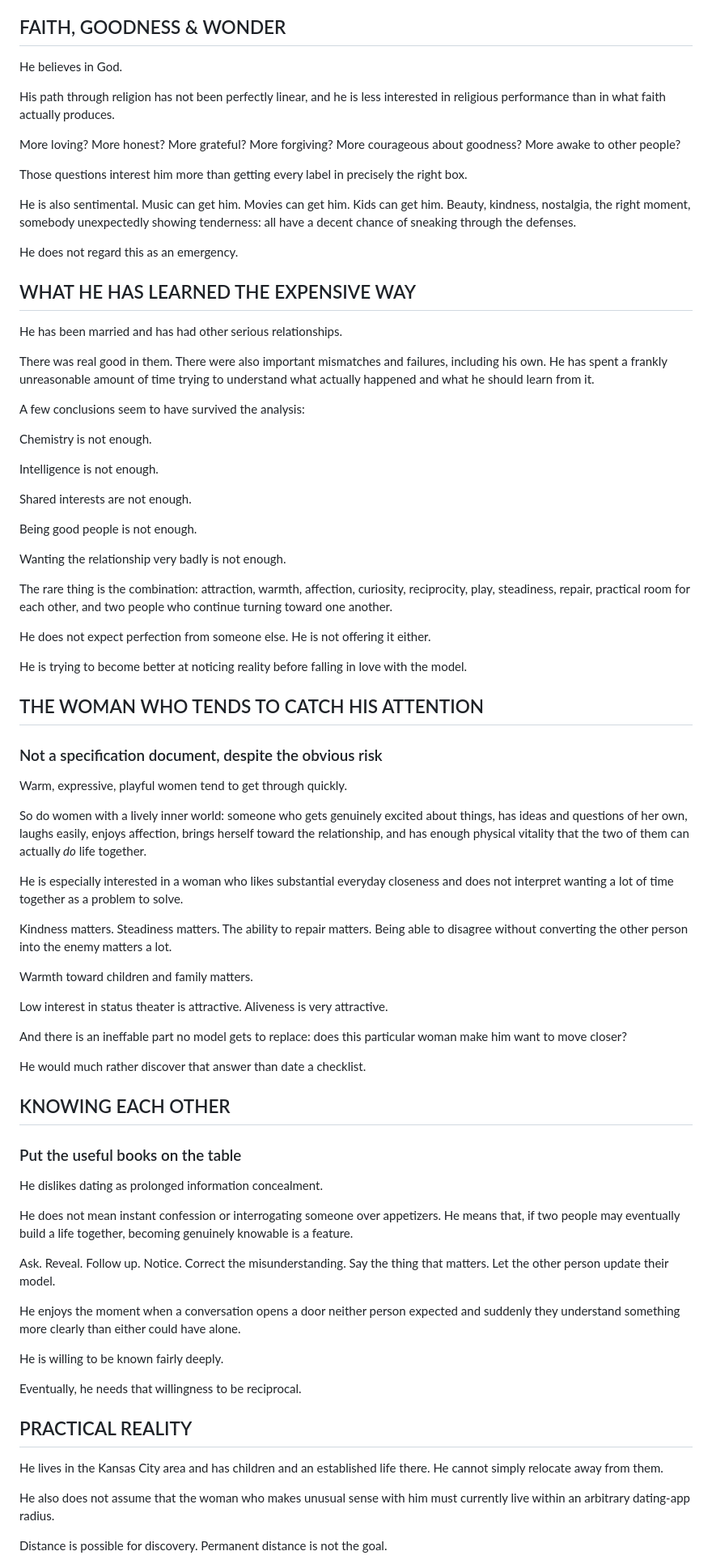
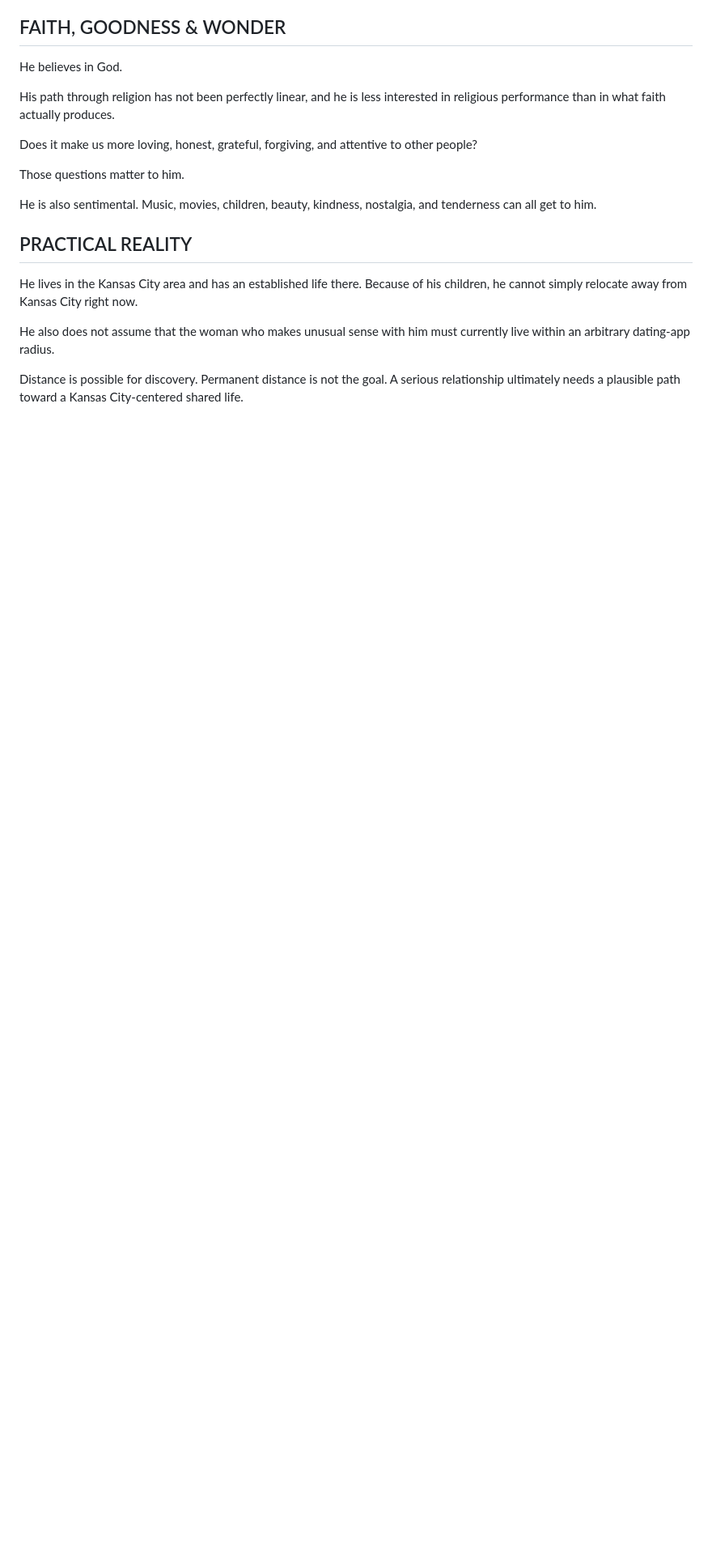
Before and after one commit to decodeman/mr-river, a Markdown page: profile.md, the part around one of its changes. Shown at 81% size. Drawn GitHub-style; blank space fills up the shorter version.

```diff
--- a/profile.md
+++ b/profile.md
@@ -140,77 +146,17 @@ He believes in God.
 
 His path through religion has not been perfectly linear, and he is less interested in religious performance than in what faith actually produces.
 
-More loving? More honest? More grateful? More forgiving? More courageous about goodness? More awake to other people?
+Does it make us more loving, honest, grateful, forgiving, and attentive to other people?
 
-Those questions interest him more than getting every label in precisely the right box.
+Those questions matter to him.
 
-He is also sentimental. Music can get him. Movies can get him. Kids can get him. Beauty, kindness, nostalgia, the right moment, somebody unexpectedly showing tenderness: all have a decent chance of sneaking through the defenses.
-
-He does not regard this as an emergency.
-
-## WHAT HE HAS LEARNED THE EXPENSIVE WAY
-
-He has been married and has had other serious relationships.
-
-There was real good in them. There were also important mismatches and failures, including his own. He has spent a frankly unreasonable amount of time trying to understand what actually happened and what he should learn from it.
-
-A few conclusions seem to have survived the analysis:
-
-Chemistry is not enough.
-
-Intelligence is not enough.
-
-Shared interests are not enough.
-
-Being good people is not enough.
-
-Wanting the relationship very badly is not enough.
-
-The rare thing is the combination: attraction, warmth, affection, curiosity, reciprocity, play, steadiness, repair, practical room for each other, and two people who continue turning toward one another.
-
-He does not expect perfection from someone else. He is not offering it either.
-
-He is trying to become better at noticing reality before falling in love with the model.
-
-## THE WOMAN WHO TENDS TO CATCH HIS ATTENTION
-### Not a specification document, despite the obvious risk
-
-Warm, expressive, playful women tend to get through quickly.
-
-So do women with a lively inner world: someone who gets genuinely excited about things, has ideas and questions of her own, laughs easily, enjoys affection, brings herself toward the relationship, and has enough physical vitality that the two of them can actually *do* life together.
-
-He is especially interested in a woman who likes substantial everyday closeness and does not interpret wanting a lot of time together as a problem to solve.
-
-Kindness matters. Steadiness matters. The ability to repair matters. Being able to disagree without converting the other person into the enemy matters a lot.
-
-Warmth toward children and family matters.
-
-Low interest in status theater is attractive. Aliveness is very attractive.
-
-And there is an ineffable part no model gets to replace: does this particular woman make him want to move closer?
-
-He would much rather discover that answer than date a checklist.
-
-## KNOWING EACH OTHER
-### Put the useful books on the table
-
-He dislikes dating as prolonged information concealment.
-
-He does not mean instant confession or interrogating someone over appetizers. He means that, if two people may eventually build a life together, becoming genuinely knowable is a feature.
-
-Ask. Reveal. Follow up. Notice. Correct the misunderstanding. Say the thing that matters. Let the other person update their model.
-
-He enjoys the moment when a conversation opens a door neither person expected and suddenly they understand something more clearly than either could have alone.
-
-He is willing to be known fairly deeply.
-
-Eventually, he needs that willingness to be reciprocal.
+He is also sentimental. Music, movies, children, beauty, kindness, nostalgia, and tenderness can all get to him.
 
 ## PRACTICAL REALITY
 
-He lives in the Kansas City area and has children and an established life there. He cannot simply relocate away from them.
+He lives in the Kansas City area and has an established life there. Because of his children, he cannot simply relocate away from Kansas City right now.
 
 He also does not assume that the woman who makes unusual sense with him must currently live within an arbitrary dating-app radius.
 
-Distance is possible for discovery. Permanent distance is not the goal.
+Distance is possible for discovery. Permanent distance is not the goal. A serious relationship ultimately needs a plausible path toward a Kansas City-centered shared life.
 
```
Also changed, not shown: other parts of profile.md (+80 -81 lines).
